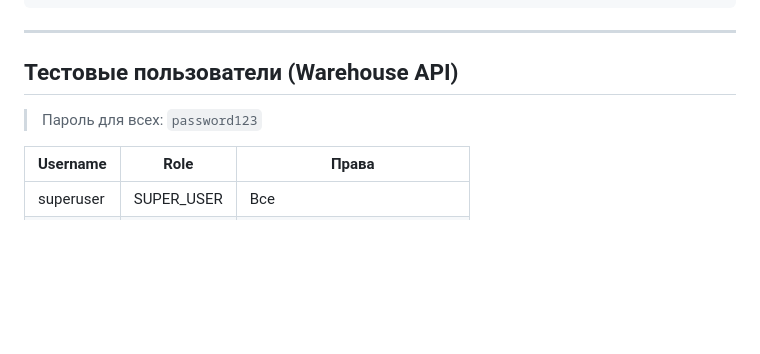
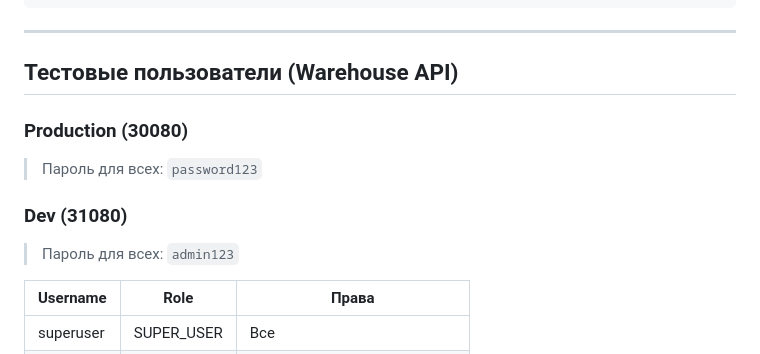
Before and after one commit to Mdyuzhev/WarehouseHub, a Markdown page: docs/CREDENTIALS.md, the part around one of its changes. Rendered like a GitHub page; blank space fills up the shorter version.

Commit message:
docs: Fix API credentials - dev uses admin123, prod uses password123
🤖 Generated with [Claude Code](https://claude.com/claude-code)

Co-Authored-By: Claude <noreply@anthropic.com>

```diff
--- a/docs/CREDENTIALS.md
+++ b/docs/CREDENTIALS.md
@@ -144,7 +144,11 @@ cat /home/flomaster/secrets/yc-registry-key.json | docker login --username json_
 
 ## Тестовые пользователи (Warehouse API)
 
+### Production (30080)
 > Пароль для всех: `password123`
+
+### Dev (31080)
+> Пароль для всех: `admin123`
 
 | Username | Role | Права |
 |----------|------|-------|
```
Also changed, not shown: other parts of docs/CREDENTIALS.md (+1 -1 lines).
